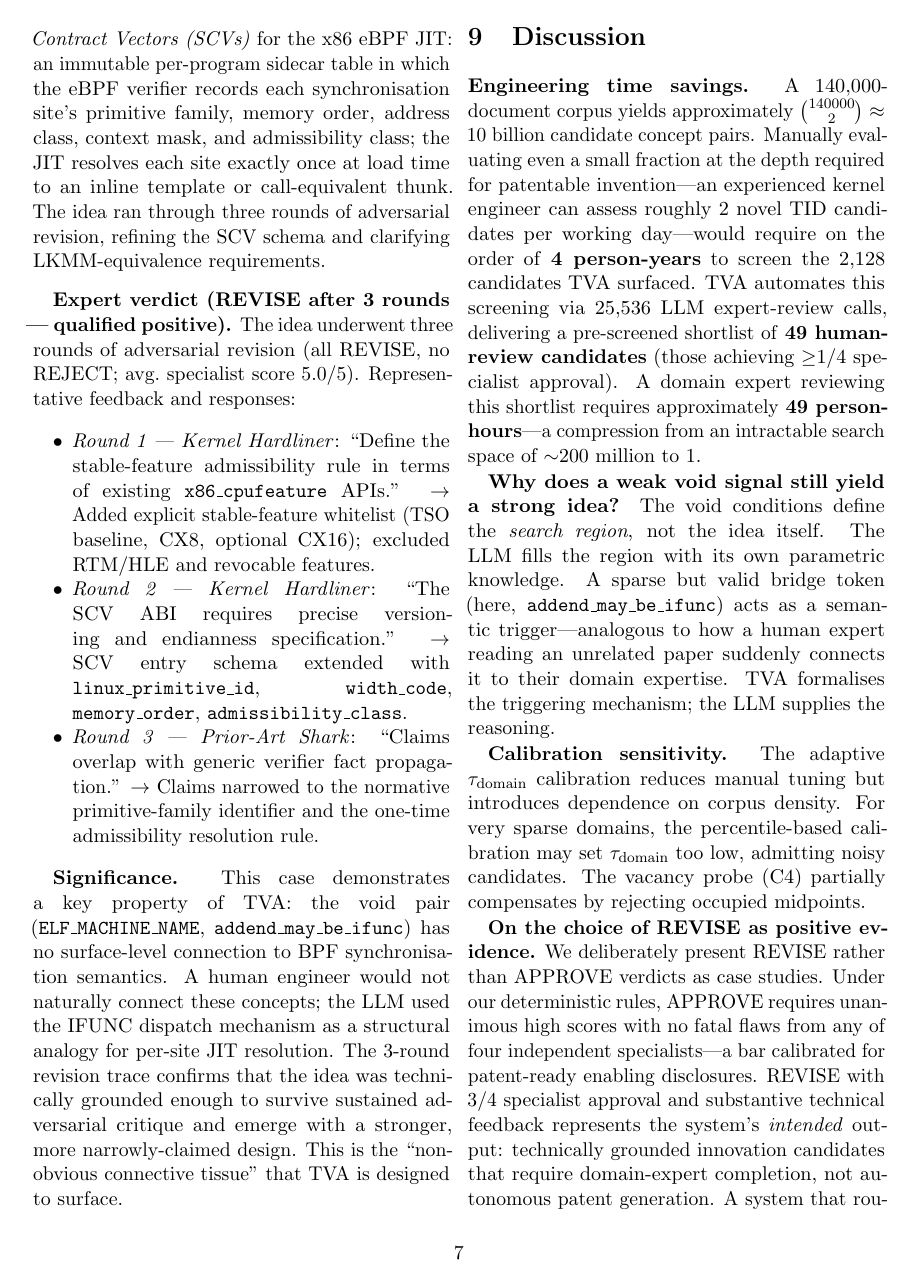
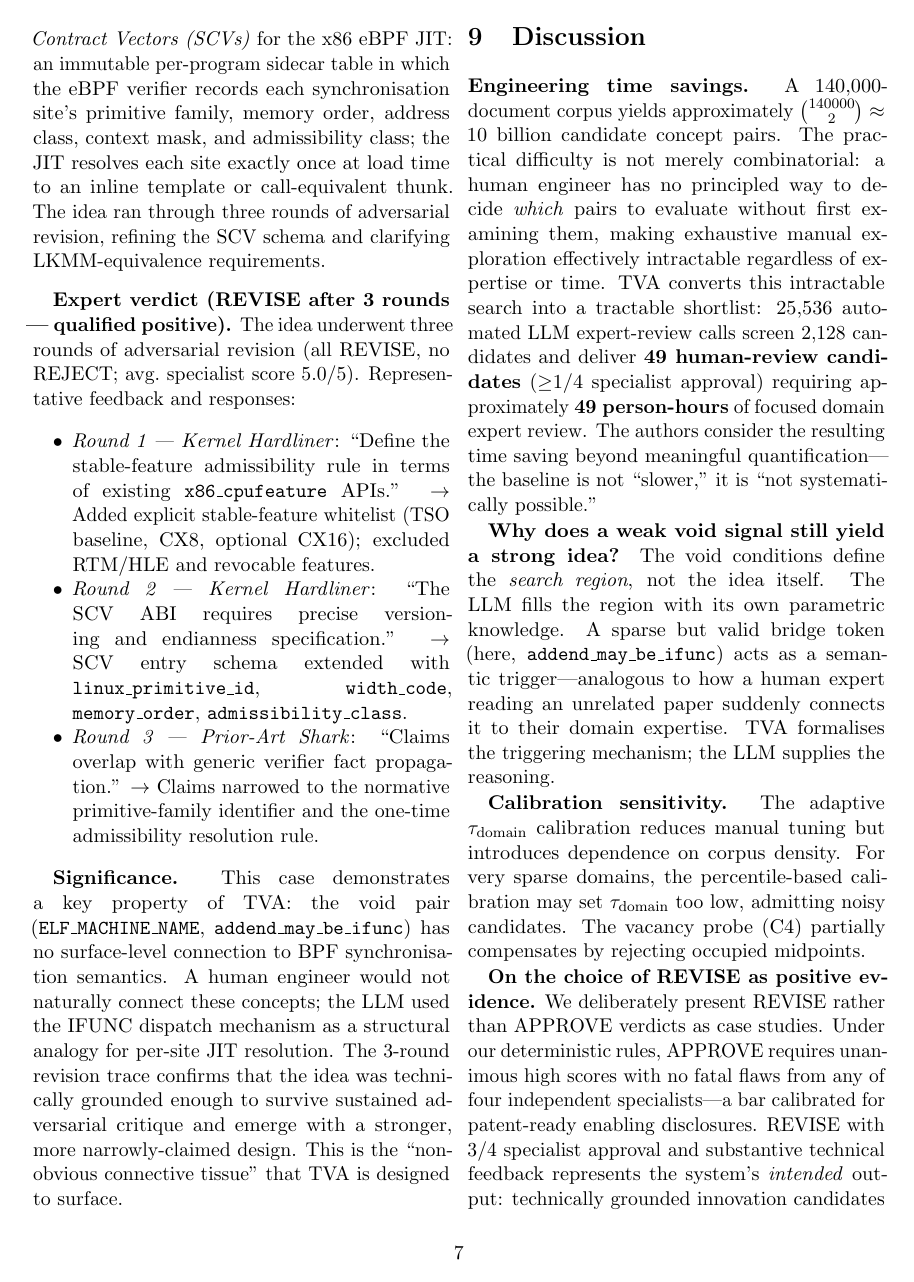
Before and after one commit to krispan-intel/deepthought, a LaTeX document (output/generated/deepthought_paper.tex): page 7 of 11. Compiled offline with pdfLaTeX.

Commit message:
docs(paper): replace 200M:1 ratio with "beyond quantification" framing
"The authors consider the resulting time saving beyond meaningful
quantification — the baseline is not 'slower,' it is 'not
systematically possible.'"

Stronger claim: human search is not just slow, it's intractable
because there's no principled way to decide which pairs to try.

Co-Authored-By: Claude Opus 4.6 (1M context) <noreply@anthropic.com>

```diff
--- a/output/generated/deepthought_paper.tex
+++ b/output/generated/deepthought_paper.tex
@@ -613,16 +613,18 @@ This is the ``non-obvious connective tissue'' that TVA is designed to surface.
 \textbf{Engineering time savings.}
 A 140,000-document corpus yields approximately $\binom{140000}{2}
 \approx 10$~billion candidate concept pairs.
-Manually evaluating even a small fraction at the depth required for
-patentable invention---an experienced kernel engineer can assess roughly
-2~novel TID candidates per working day---would require on the order of
-\textbf{4~person-years} to screen the 2,128 candidates TVA surfaced.
-TVA automates this screening via 25,536 LLM expert-review calls,
-delivering a pre-screened shortlist of \textbf{49~human-review
-candidates} (those achieving $\geq$1/4 specialist approval).
-A domain expert reviewing this shortlist requires approximately
-\textbf{49~person-hours}---a compression from an intractable search space
-of $\sim$200~million to 1.
+The practical difficulty is not merely combinatorial: a human engineer
+has no principled way to decide \emph{which} pairs to evaluate without
+first examining them, making exhaustive manual exploration effectively
+intractable regardless of expertise or time.
+TVA converts this intractable search into a tractable shortlist:
+25,536 automated LLM expert-review calls screen 2,128 candidates and
+deliver \textbf{49~human-review candidates} ($\geq$1/4 specialist
+approval) requiring approximately \textbf{49~person-hours} of focused
+domain expert review.
+The authors consider the resulting time saving beyond meaningful
+quantification---the baseline is not ``slower,'' it is ``not
+systematically possible.''
 
 \textbf{Why does a weak void signal still yield a strong idea?}
 The void conditions define the \emph{search region}, not the idea
```
Also changed, not shown: output/generated/deepthought_paper.pdf.
